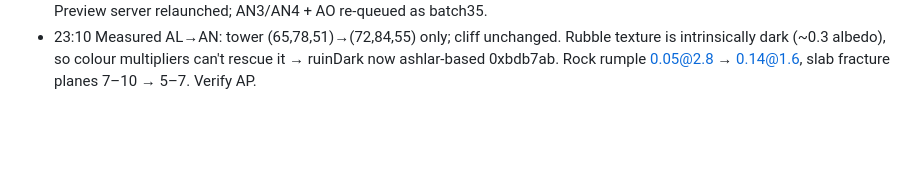
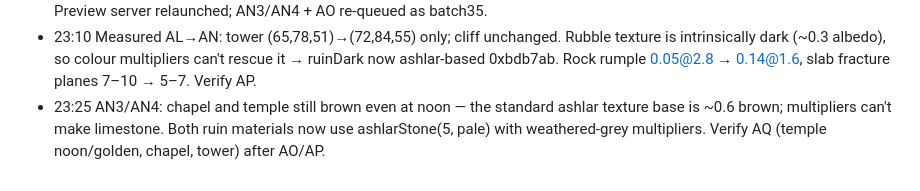
Before and after one commit to anuvgupta/murk3d, a Markdown page: PROJECT_NOTES.md, the part around the change. Rendered like a GitHub page; blank space fills up the shorter version.

Commit message:
Notes: AN3/4

```diff
--- a/PROJECT_NOTES.md
+++ b/PROJECT_NOTES.md
@@ -524,3 +524,8 @@ screenshot-checked.
   Rubble texture is intrinsically dark (~0.3 albedo), so colour multipliers
   can't rescue it → ruinDark now ashlar-based 0xbdb7ab. Rock rumple
   0.05@2.8 → 0.14@1.6, slab fracture planes 7–10 → 5–7. Verify AP.
+- 23:25 AN3/AN4: chapel and temple still brown even at noon — the
+  standard ashlar texture base is ~0.6 brown; multipliers can't make
+  limestone. Both ruin materials now use ashlarStone(5, pale) with
+  weathered-grey multipliers. Verify AQ (temple noon/golden, chapel,
+  tower) after AO/AP.
```
